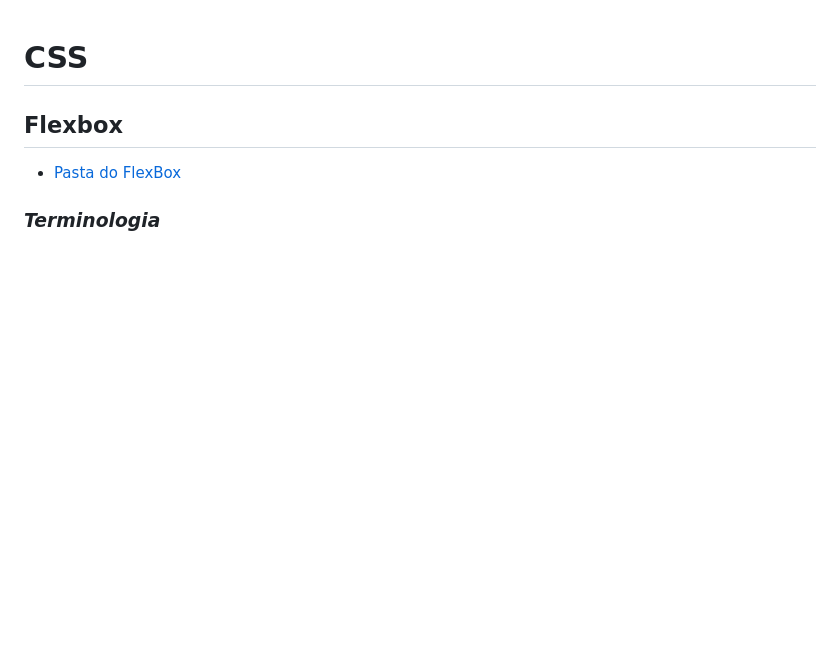
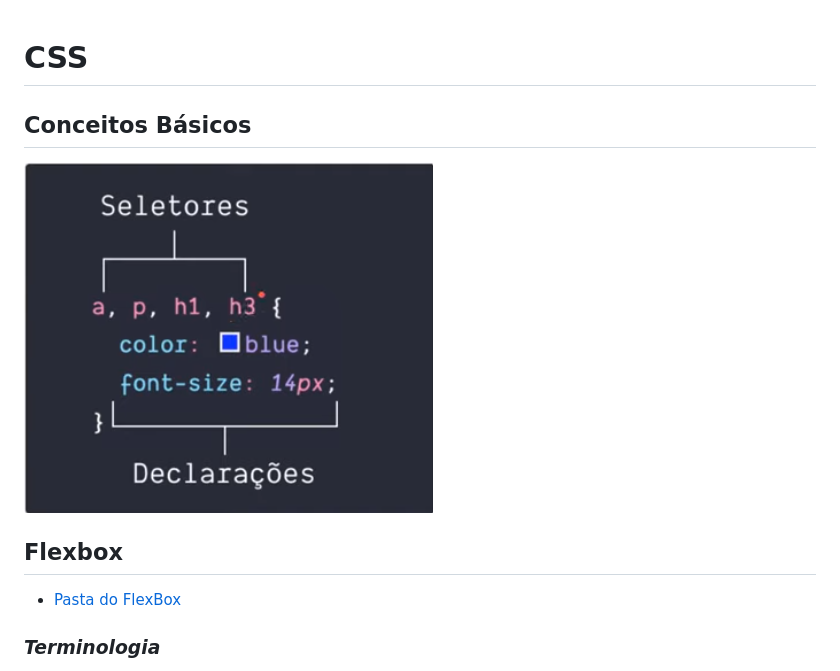
Before and after one commit to mariosoares/EriickW-Cursos, a Markdown page: CSS/README.md, the part around the change. Drawn GitHub-style; pictures changed too: img/seletores.png (added); blank space fills up the shorter version.

```diff
--- a/CSS/README.md
+++ b/CSS/README.md
@@ -1,4 +1,7 @@
 # CSS
+
+## Conceitos Básicos
+<img src="../img/seletores.png">
 
 ## Flexbox
 
```
Also changed, not shown: HTML/README.md (+37 -0 lines).
